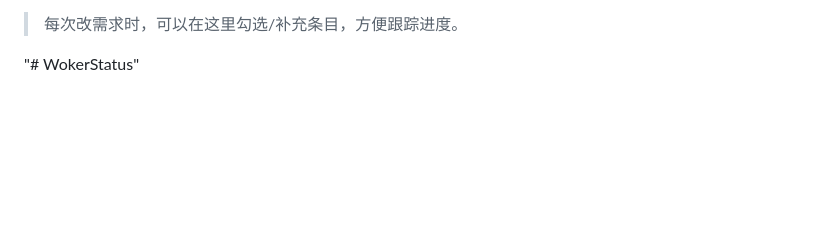
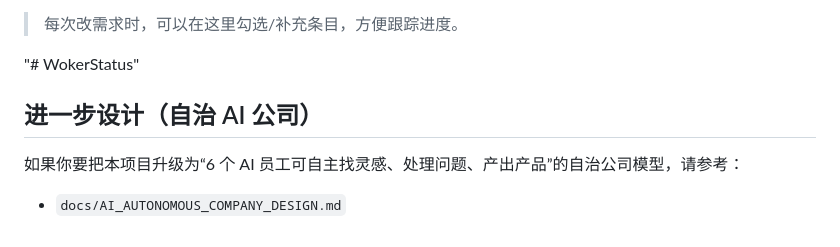
Before and after one commit to johnnyzhengGithub/WokerStatus, a Markdown page: README.md, the part around the change. GitHub-like rendering; blank space fills up the shorter version.

Commit message:
docs: add autonomous 6-AI-company project design

```diff
--- a/README.md
+++ b/README.md
@@ -246,3 +246,9 @@ npm start
 > 每次改需求时，可以在这里勾选/补充条目，方便跟踪进度。
 
 "# WokerStatus"
+
+## 进一步设计（自治 AI 公司）
+
+如果你要把本项目升级为“6 个 AI 员工可自主找灵感、处理问题、产出产品”的自治公司模型，请参考：
+
+- `docs/AI_AUTONOMOUS_COMPANY_DESIGN.md`
```
Also changed, not shown: docs/AI_AUTONOMOUS_COMPANY_DESIGN.md (added, +228 -0 lines).
